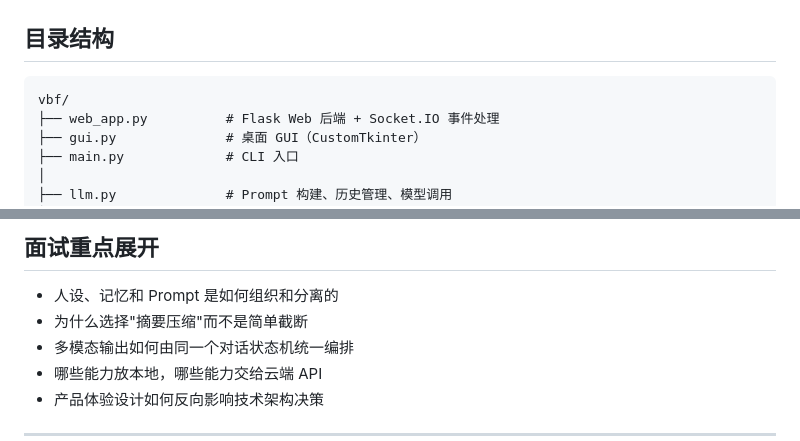
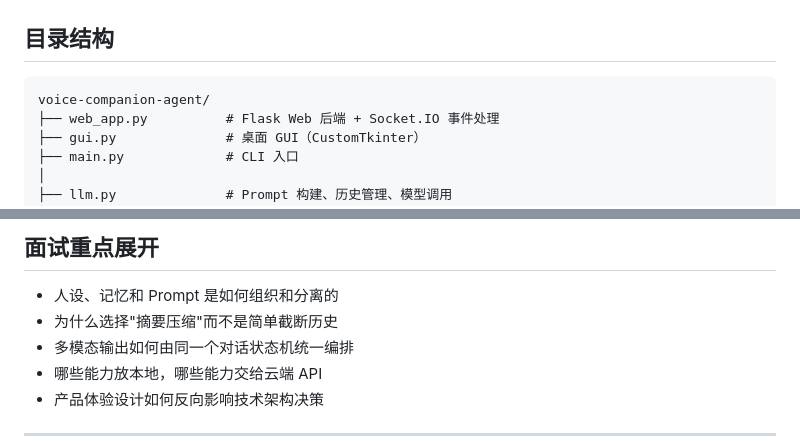
Before and after one commit to GitGPT-jpg/voice-companion-agent, a Markdown page: README_CN.md, 2 parts joined by grey strips. Drawn GitHub-style.

````diff
--- a/README_CN.md
+++ b/README_CN.md
@@ -102,7 +102,7 @@ flowchart TD
 ## 目录结构
 
 ```
-vbf/
+voice-companion-agent/
 ├── web_app.py          # Flask Web 后端 + Socket.IO 事件处理
 ├── gui.py              # 桌面 GUI（CustomTkinter）
 ├── main.py             # CLI 入口
@@ -262,7 +260,7 @@ docker compose up -d
 ## 面试重点展开
 
 - 人设、记忆和 Prompt 是如何组织和分离的
-- 为什么选择"摘要压缩"而不是简单截断
+- 为什么选择"摘要压缩"而不是简单截断历史
 - 多模态输出如何由同一个对话状态机统一编排
 - 哪些能力放本地，哪些能力交给云端 API
 - 产品体验设计如何反向影响技术架构决策
````
Also changed, not shown: other parts of README_CN.md (+10 -12 lines).
